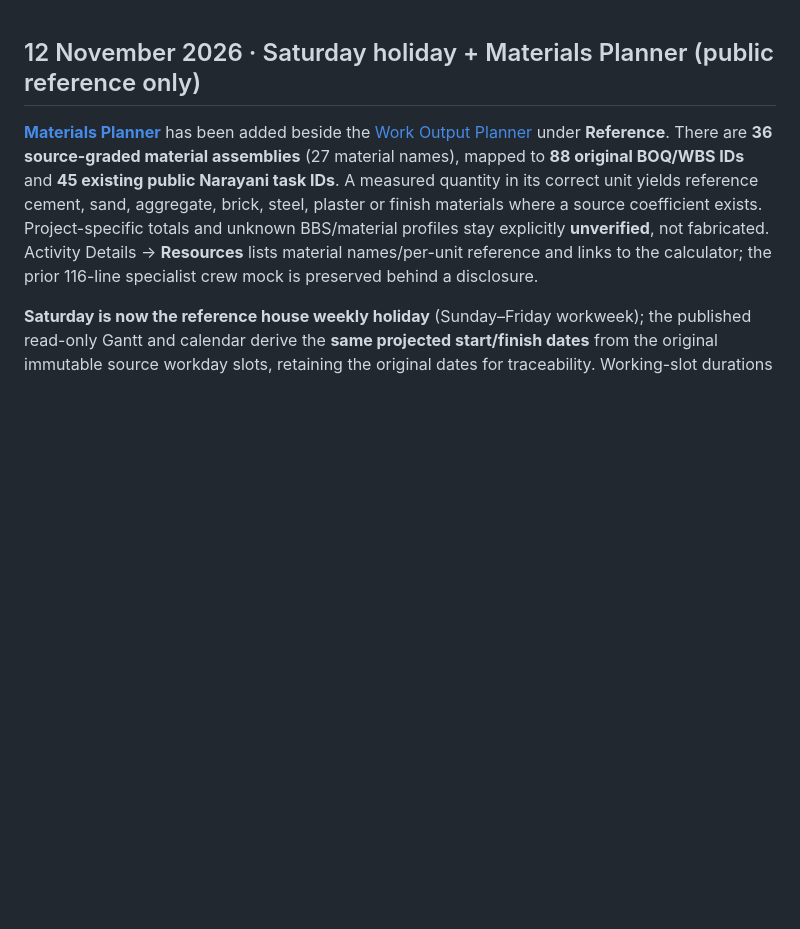
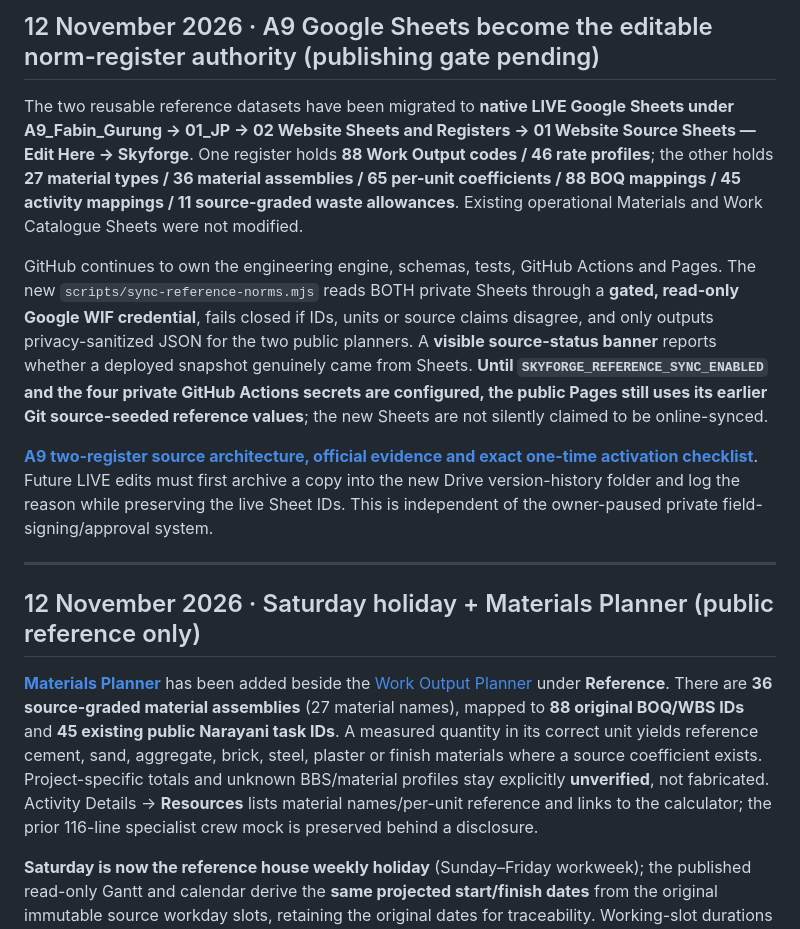
Before and after one commit to FabinGurung/JP_Scheduling_Work_and_Resources_Management, a Markdown page: README.md, the part around the change. GitHub-like rendering; blank space fills up the shorter version.

Commit message:
docs(readme): establish two A9 native Sheets as editable norm authority; disclose gated-but-disabled read-only Pages publisher

```diff
--- a/README.md
+++ b/README.md
@@ -1,3 +1,13 @@
+## 12 November 2026 · A9 Google Sheets become the editable norm-register authority (publishing gate pending)
+
+The two reusable reference datasets have been migrated to **native LIVE Google Sheets under A9_Fabin_Gurung → 01_JP → 02 Website Sheets and Registers → 01 Website Source Sheets — Edit Here → Skyforge**. One register holds **88 Work Output codes / 46 rate profiles**; the other holds **27 material types / 36 material assemblies / 65 per-unit coefficients / 88 BOQ mappings / 45 activity mappings / 11 source-graded waste allowances**. Existing operational Materials and Work Catalogue Sheets were not modified.
+
+GitHub continues to own the engineering engine, schemas, tests, GitHub Actions and Pages. The new `scripts/sync-reference-norms.mjs` reads BOTH private Sheets through a **gated, read-only Google WIF credential**, fails closed if IDs, units or source claims disagree, and only outputs privacy-sanitized JSON for the two public planners. A **visible source-status banner** reports whether a deployed snapshot genuinely came from Sheets. **Until `SKYFORGE_REFERENCE_SYNC_ENABLED` and the four private GitHub Actions secrets are configured, the public Pages still uses its earlier Git source-seeded reference values**; the new Sheets are not silently claimed to be online-synced.
+
+**[A9 two-register source architecture, official evidence and exact one-time activation checklist](docs/A9_SHEET_SOURCE_REGISTERS_20261112.md)**. Future LIVE edits must first archive a copy into the new Drive version-history folder and log the reason while preserving the live Sheet IDs. This is independent of the owner-paused private field-signing/approval system.
+
+---
+
 ## 12 November 2026 · Saturday holiday + Materials Planner (public reference only)
 
 **[Materials Planner](https://fabingurung.github.io/jp-scheduling-resources-management/work-items/materials.html)** has been added beside the [Work Output Planner](https://fabingurung.github.io/jp-scheduling-resources-management/work-items/productivity.html) under **Reference**. There are **36 source-graded material assemblies** (27 material names), mapped to **88 original BOQ/WBS IDs** and **45 existing public Narayani task IDs**. A measured quantity in its correct unit yields reference cement, sand, aggregate, brick, steel, plaster or finish materials where a source coefficient exists. Project-specific totals and unknown BBS/material profiles stay explicitly **unverified**, not fabricated. Activity Details → **Resources** lists material names/per-unit reference and links to the calculator; the prior 116-line specialist crew mock is preserved behind a disclosure.
```
